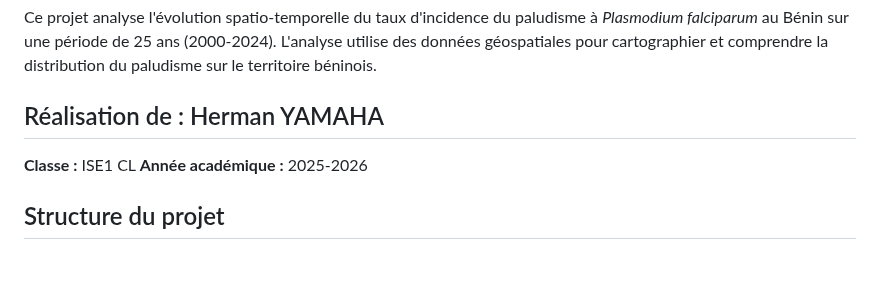
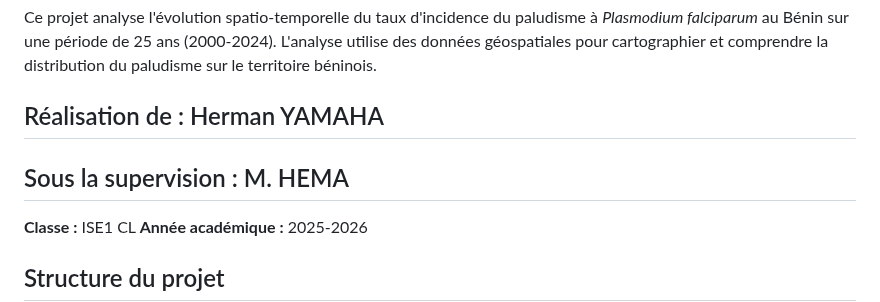
Before and after one commit to Abson-dev/Statistique-Exploratoire-Spatiale-2025-2026, a Markdown page: 01_TP Individuels/TP1_Individuel_Herman_YAMAHA/README.md, the part around the change. Drawn GitHub-style; blank space fills up the shorter version.

Commit message:
Update README with project details and supervisor
Added supervisor information and updated project description.

```diff
--- a/01_TP Individuels/TP1_Individuel_Herman_YAMAHA/README.md
+++ b/01_TP Individuels/TP1_Individuel_Herman_YAMAHA/README.md
@@ -5,6 +5,8 @@ Ce projet analyse l'évolution spatio-temporelle du taux d'incidence du paludism
 L'analyse utilise des données géospatiales pour cartographier et comprendre la distribution du paludisme sur le territoire béninois.
 
 ## Réalisation de : Herman YAMAHA
+
+## Sous la supervision : M. HEMA
 
 **Classe :** ISE1 CL
 **Année académique :** 2025-2026
```
